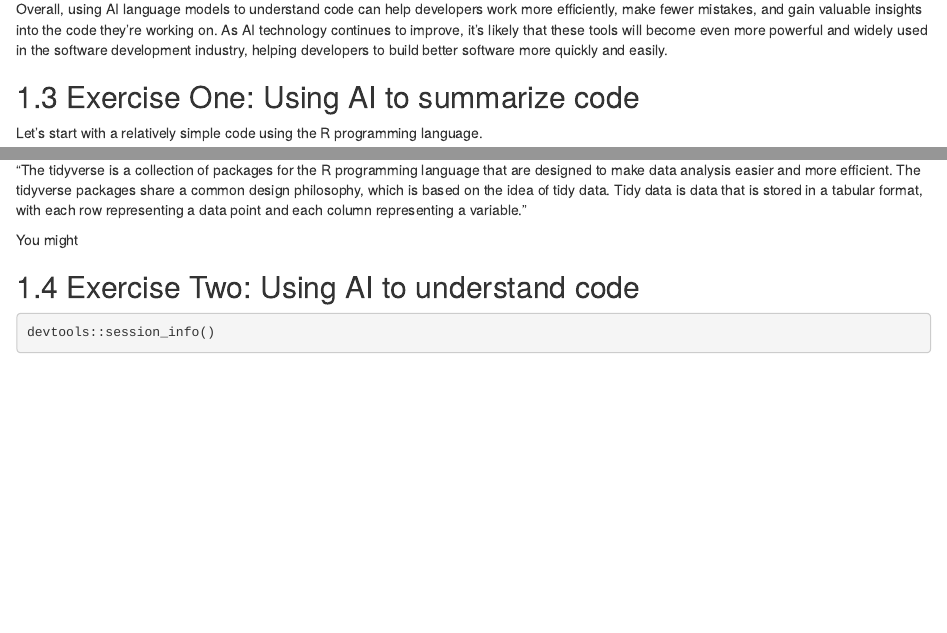
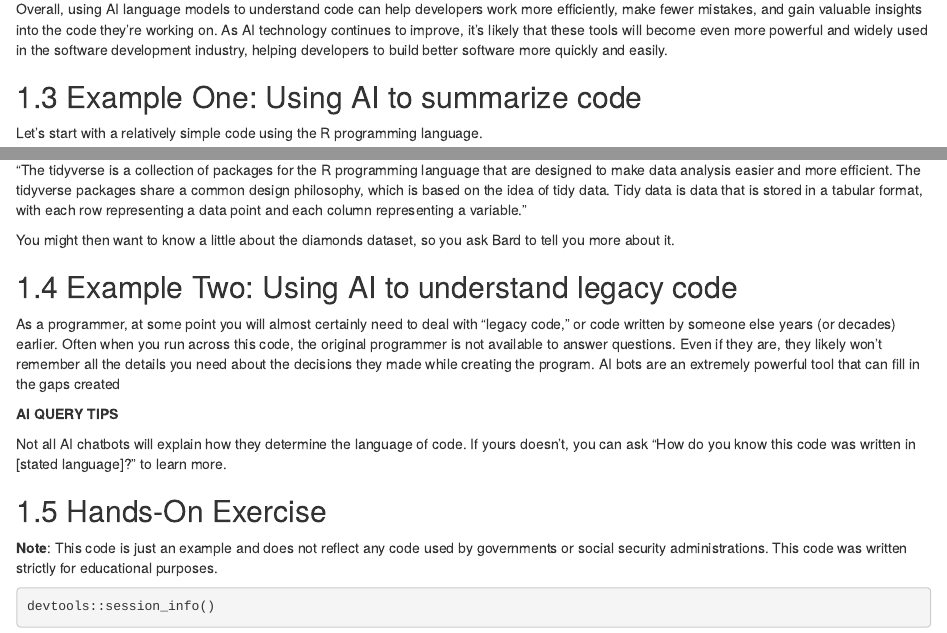
Before and after one commit to fhdsl/AI_for_Efficient_Programming, an R Markdown document (06-understanding_other_ppl_code.Rmd): the page in a window 1100 px wide, from 1380 px down, and a second part further down, joined at a grey line. Rendered offline with R 4.5, knitr and Pandoc, with nearby package versions; drawn as R Markdown's standard HTML page in place of the format the file asks for.

Commit message:
creating-initial-content

````diff
--- a/06-understanding_other_ppl_code.Rmd
+++ b/06-understanding_other_ppl_code.Rmd
@@ -41,7 +41,7 @@ While anyone can learn to understand code written by someone else, using AI lang
 
 Overall, using AI language models to understand code can help developers work more efficiently, make fewer mistakes, and gain valuable insights into the code they're working on. As AI technology continues to improve, it's likely that these tools will become even more powerful and widely used in the software development industry, helping developers to build better software more quickly and easily.
 
-## Exercise One: Using AI to summarize code
+## Example One: Using AI to summarize code
 
 Let's start with a relatively simple code using the R programming language.
 
@@ -92,10 +92,25 @@ Okay, but maybe don't know what the tidyverse is. We can ask Bard to explain:
 
 "The tidyverse is a collection of packages for the R programming language that are designed to make data analysis easier and more efficient. The tidyverse packages share a common design philosophy, which is based on the idea of tidy data. Tidy data is data that is stored in a tabular format, with each row representing a data point and each column representing a variable."
 
-You might
+You might then want to know a little about the diamonds dataset, so you ask Bard to tell you more about it.
 
-## Exercise Two: Using AI to understand code
+## Example Two: Using AI to understand legacy code
 
+As a programmer, at some point you will almost certainly need to deal with "legacy code," or code written by someone else years (or decades) earlier. Often when you run across this code, the original programmer is not available to answer questions. Even if they are, they likely won't remember all the details you need about the decisions they made while creating the program. AI bots are an extremely powerful tool that can fill in the gaps created
+
+::: {.reflection}
+
+**AI QUERY TIPS**
+
+Not all AI chatbots will explain how they determine the language of code. If yours doesn't, you can ask "How do you know this code was written in [stated language]?" to learn more.
+
+:::
+
+
+
+## Hands-On Exercise
+
+**Note**: This code is just an example and does not reflect any code used by governments or social security administrations. This code was written strictly for educational purposes.
 
 
 ```{r}
````
Also changed, not shown: 06-understanding_other_ppl_code.Rmd (2 more changed lines).
